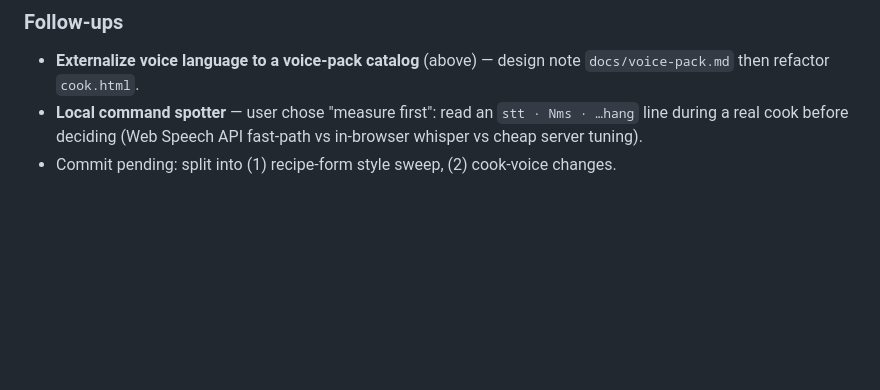
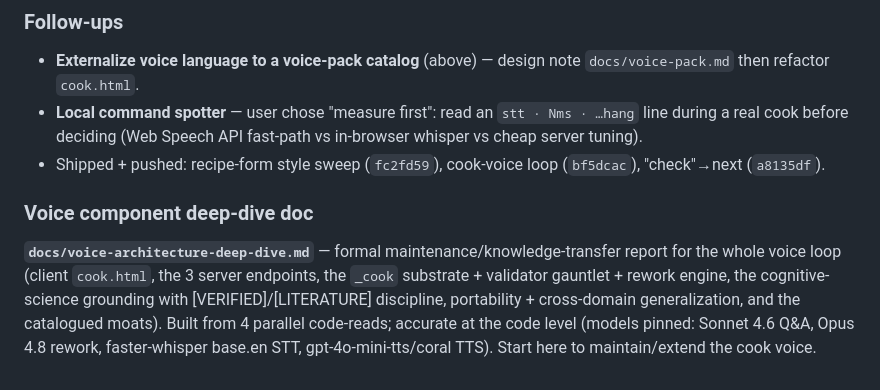
Before and after one commit to leaddog99/forms, a Markdown page: bcc-state-code.md, the part around the change. Rendered like a GitHub page; blank space fills up the shorter version.

```diff
--- a/bcc-state-code.md
+++ b/bcc-state-code.md
@@ -928,4 +928,7 @@ User flagged (correctly): command keyword regexes, wake words, and spoken phrase
 ### Follow-ups
 - **Externalize voice language to a voice-pack catalog** (above) — design note `docs/voice-pack.md` then refactor `cook.html`.
 - **Local command spotter** — user chose "measure first": read an `stt · Nms · …hang` line during a real cook before deciding (Web Speech API fast-path vs in-browser whisper vs cheap server tuning).
-- Commit pending: split into (1) recipe-form style sweep, (2) cook-voice changes.
+- Shipped + pushed: recipe-form style sweep (`fc2fd59`), cook-voice loop (`bf5dcac`), "check"→next (`a8135df`).
+
+### Voice component deep-dive doc
+**`docs/voice-architecture-deep-dive.md`** — formal maintenance/knowledge-transfer report for the whole voice loop (client `cook.html`, the 3 server endpoints, the `_cook` substrate + validator gauntlet + rework engine, the cognitive-science grounding with [VERIFIED]/[LITERATURE] discipline, portability + cross-domain generalization, and the catalogued moats). Built from 4 parallel code-reads; accurate at the code level (models pinned: Sonnet 4.6 Q&A, Opus 4.8 rework, faster-whisper base.en STT, gpt-4o-mini-tts/coral TTS). Start here to maintain/extend the cook voice.
```
Also changed, not shown: docs/voice-architecture-deep-dive.md (added, +560 -0 lines).
